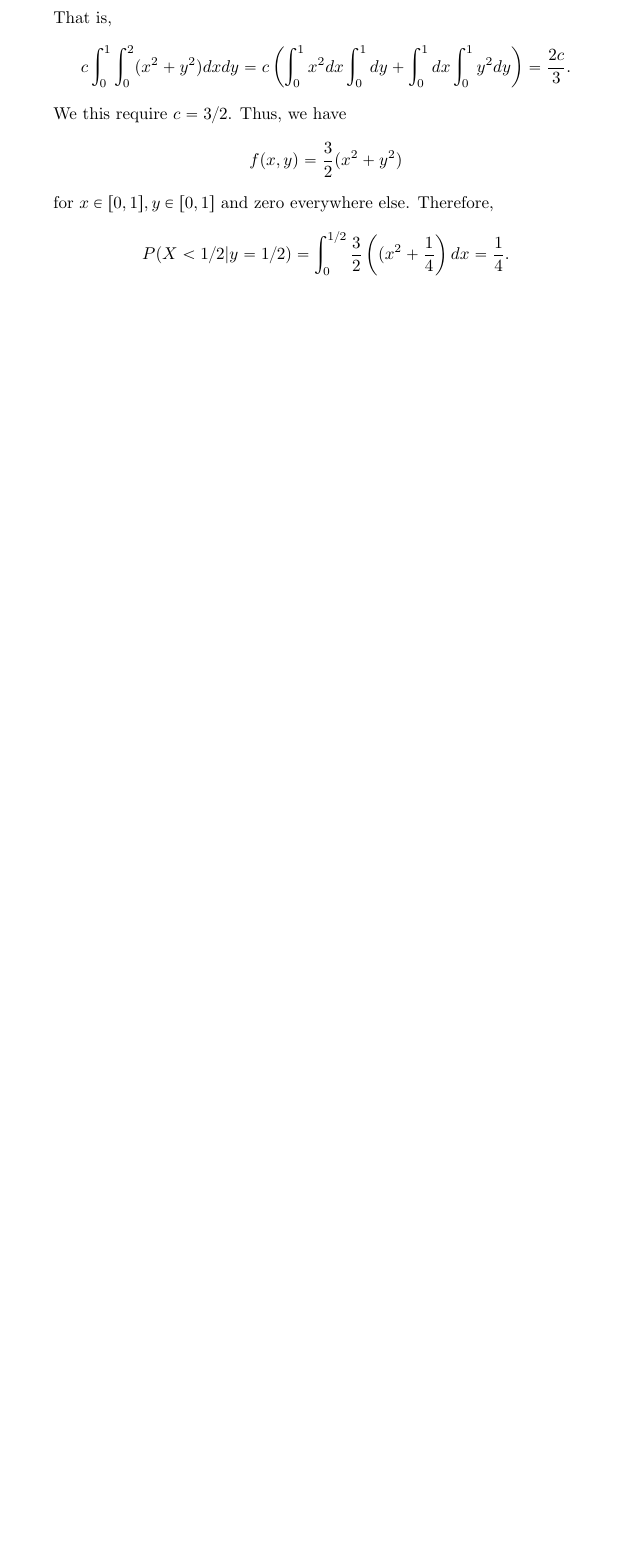
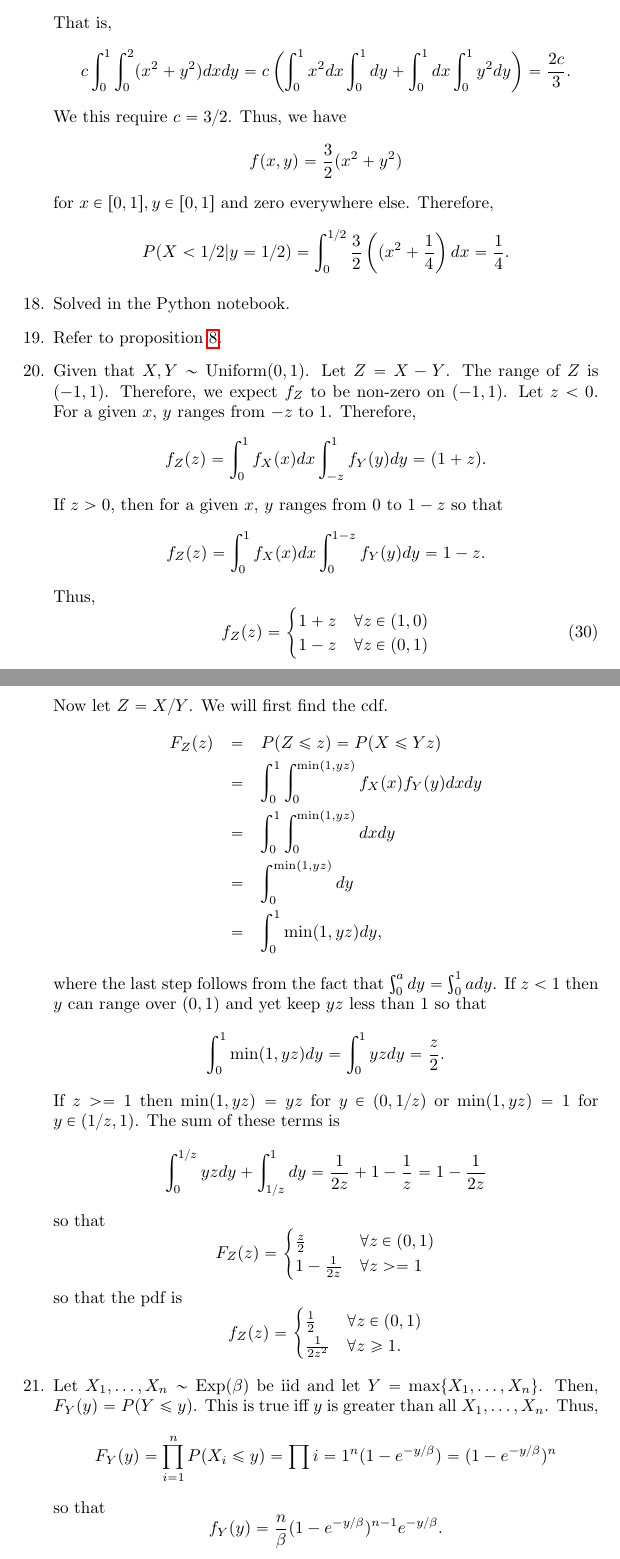
Before and after one commit to drameyjoshi/statistics, a LaTeX document (all-of-stats/chap2.tex): part of page 18 of 18 before the commit and two parts of pages 18 and 19 of 19 after it, the two joined at a grey line, cut so that both start at the same text, the shorter picture padded with empty space. Compiled offline with pdfLaTeX.

Commit message:
Finished problems from chapter 2.

```diff
--- a/all-of-stats/chap2.tex
+++ b/all-of-stats/chap2.tex
@@ -943,5 +961,74 @@ for $x \in [0, 1], y \in [0, 1]$ and zero everywhere else. Therefore,
 P(X < 1/2|y = 1/2) = \int_0^{1/2}\frac{3}{2}\left((x^2 + \frac{1}{4}\right)dx =
 \frac{1}{4}.
 \]
+
+\item[18.] Solved in the Python notebook.
+
+\item[19.] Refer to proposition \ref{c2p8}.
+
+\item[20.] Given that $X, Y \sim \dUni(0, 1)$. Let $Z = X - Y$. The range of $Z$
+is $(-1, 1)$. Therefore, we expect $f_Z$ to be non-zero on $(-1, 1)$. Let
+$z < 0$. For a given $x$, $y$ ranges from $-z$ to $1$. Therefore,
+\[
+f_Z(z) = \int_0^1f_X(x)dx\int_{-z}^1f_Y(y)dy = (1 + z).
+\]
+If $z > 0$, then for a given $x$, $y$ ranges from $0$ to $1 - z$ so that
+\[
+f_Z(z) = \int_0^1f_X(x)dx\int_0^{1 - z}f_Y(y)dy = 1 - z.
+\]
+Thus,
+\begin{equation}
+f_Z(z) = \begin{cases}
+1 + z & \forall z \in (1, 0) \\
+1 - z & \forall z \in (0, 1)
+\end{cases}
+\end{equation}
+
+Now let $Z = X/Y$. We will first find the cdf.
+\begin{eqnarray*}
+F_Z(z) &=& P(Z \le z) = P(X \le Yz) \\
+ &=& \int_0^1\int_0^{\min(1, yz)}f_X(x)f_Y(y)dxdy \\
+ &=& \int_0^1\int_0^{\min(1, yz)}dxdy \\
+ &=& \int_0^{\min(1, yz)}dy \\
+ &=& \int_0^1 \min(1, yz)dy,
+\end{eqnarray*}
+where the last step follows from the fact that $\int_0^a dy = \int_0^1 ady$.
+If $z < 1$ then $y$ can range over $(0, 1)$ and yet keep $yz$ less than $1$
+so that
+\[
+\int_0^1 \min(1, yz)dy = \int_0^1 yz dy = \frac{z}{2}.
+\]
+If $z >= 1$ then $\min(1, yz) = yz$ for $y \in (0, 1/z)$ or $\min(1, yz) = 1$
+for $y \in (1/z, 1)$. The sum of these terms is
+\[
+\int_0^{1/z}yzdy + \int_{1/z}^1 dy = \frac{1}{2z} + 1 - \frac{1}{z} =
+1 - \frac{1}{2z}
+\]
+so that
+\[
+F_Z(z) = \begin{cases}
+\frac{z}{2} & \forall z \in (0, 1) \\
+1 - \frac{1}{2z} & \forall z >= 1
+\end{cases}
+\]
+so that the pdf is
+\[
+f_Z(z) = \begin{cases}
+\frac{1}{2} & \forall z \in (0, 1) \\
+\frac{1}{2z^2} & \forall z \ge 1.
+\end{cases}
+\]
+
+\item[21.] Let $X_1, \ldots, X_n \sim \dExp(\beta)$ be iid and let $Y =
+\max\{X_1, \ldots, X_n\}$. Then, $F_Y(y) = P(Y \le y)$. This is true iff $y$ is
+greater than all $X_1, \ldots, X_n$. Thus,
+\[
+F_Y(y) = \prod_{i=1}^n P(X_i \le y) = \prod{i=1}^n(1 - e^{-y/\beta}) =
+(1 - e^{-y/\beta})^n
+\]
+so that
+\[
+f_Y(y) = \frac{n}{\beta}(1 - e^{-y/\beta})^{n-1}e^{-y/\beta}.
+\]
 \end{enumerate}
 \end{document}
```
Also changed, not shown: all-of-stats/chap2.tex (66 more changed lines).
